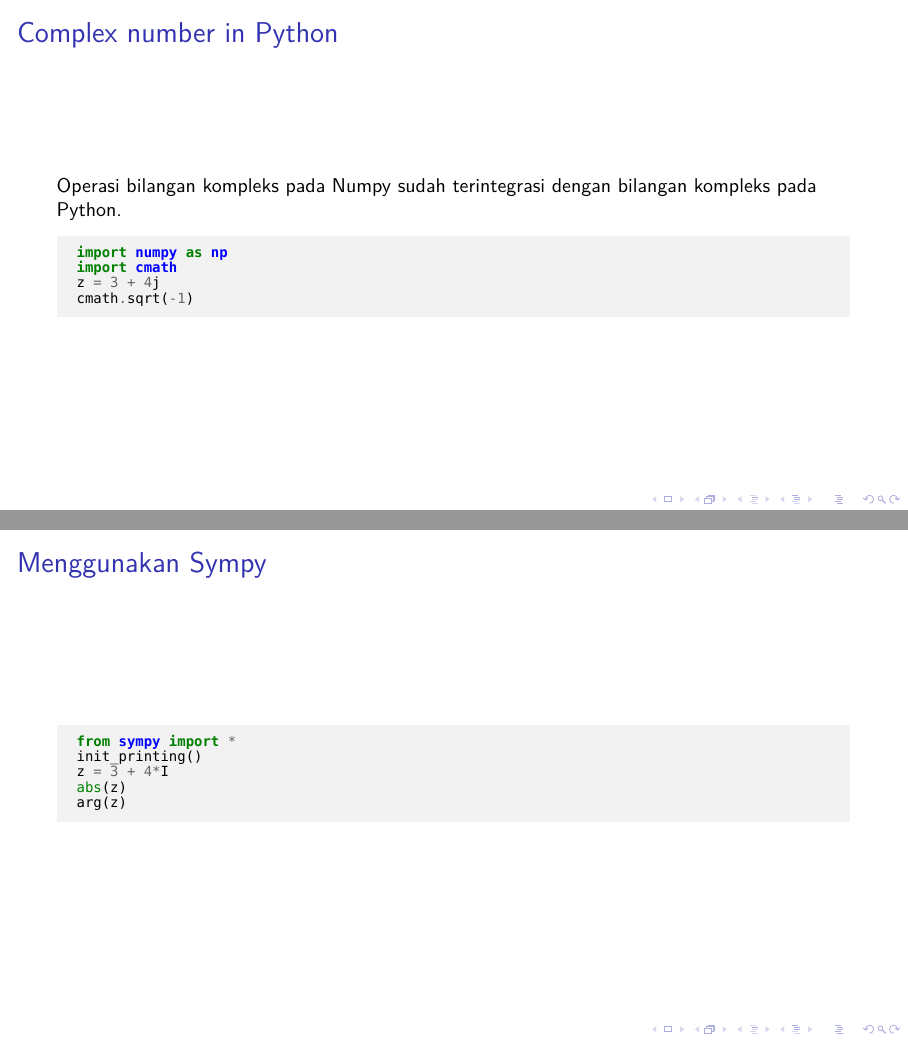
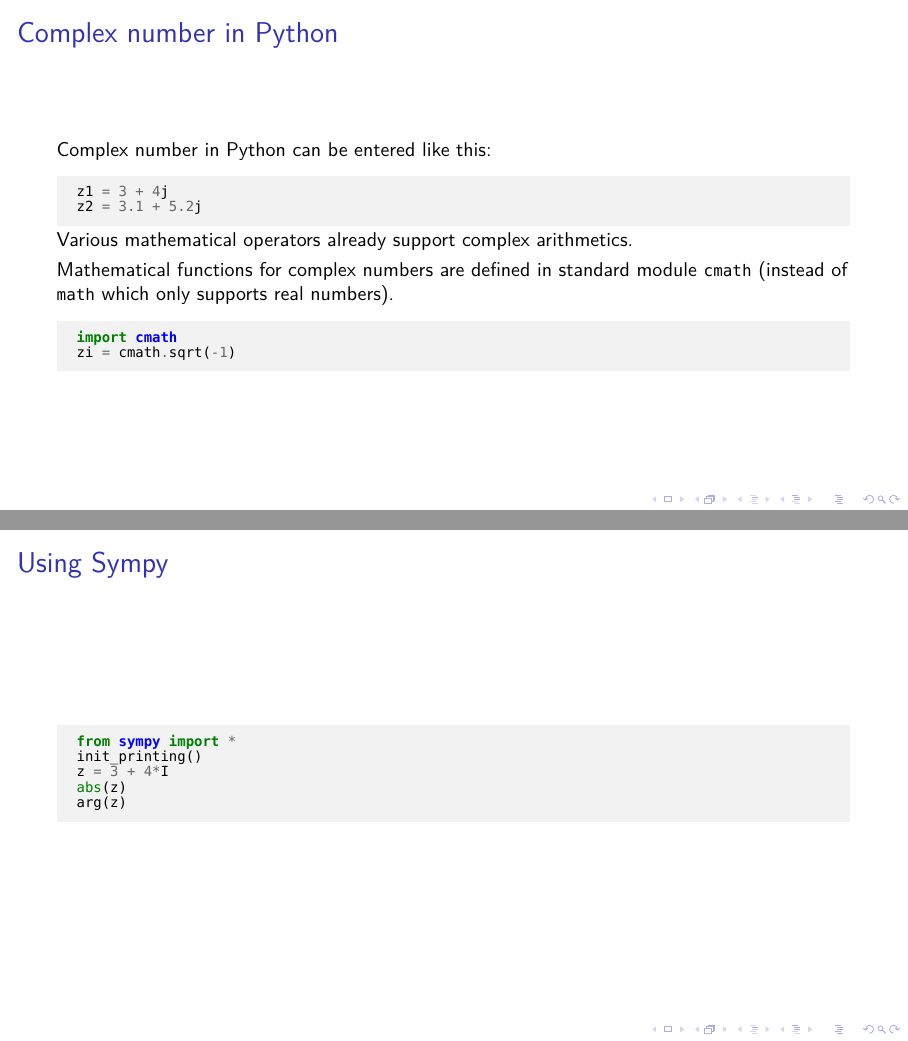
Before and after one commit to f-fathurrahman/diktat-matematika-teknik, LaTeX slides (SLIDES/complex01/Complex01.tex): pages 3 and 4 of 4, joined at a grey line. Compiled offline with XeLaTeX; a missing font is replaced by an installed copy or a similar font.

Commit message:
Draft slide

```diff
--- a/SLIDES/complex01/Complex01.tex
+++ b/SLIDES/complex01/Complex01.tex
@@ -34,21 +33,25 @@ $$
 \begin{frame}[fragile]
 \frametitle{Complex number in Python}
 
-Operasi bilangan kompleks pada Numpy sudah terintegrasi dengan bilangan
-kompleks pada Python.
+Complex number in Python can be entered like this:
+\begin{pythoncode}
+z1 = 3 + 4j
+z2 = 3.1 + 5.2j
+\end{pythoncode}
+Various mathematical operators already support complex arithmetics.
 
+Mathematical functions for complex numbers are defined in standard module
+\pyinline{cmath} (instead of \pyinline{math} which only supports real numbers).
 \begin{pythoncode}
-import numpy as np
 import cmath
-z = 3 + 4j
-cmath.sqrt(-1)
+zi = cmath.sqrt(-1)
 \end{pythoncode}
 
 \end{frame}
 
 
 \begin{frame}[fragile]
-\frametitle{Menggunakan Sympy}
+\frametitle{Using Sympy}
 
 \begin{pythoncode}
 from sympy import *
```
Also changed, not shown: SLIDES/complex01/Complex01.tex (3 more changed lines).
